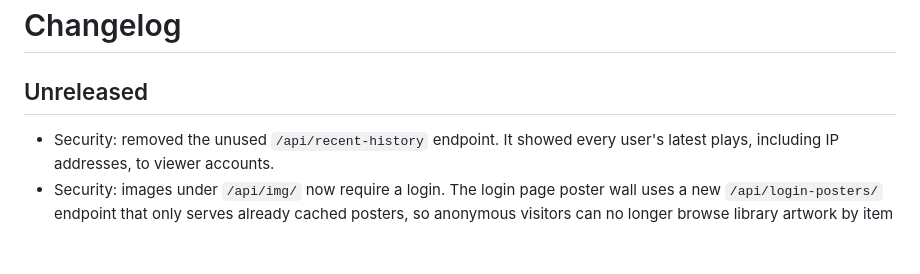
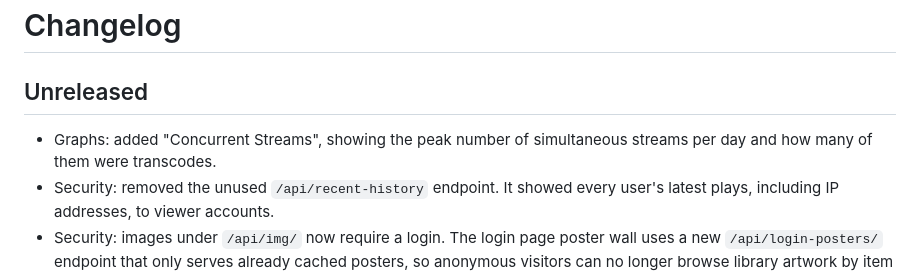
Before and after one commit to empul-dev/empulse, a Markdown page: CHANGELOG.md, the part around the change. Rendered like a GitHub page; blank space fills up the shorter version.

Commit message:
Add changelog entry for the Concurrent Streams graph
Co-Authored-By: Claude Opus 5.5 <noreply@anthropic.com>

```diff
--- a/CHANGELOG.md
+++ b/CHANGELOG.md
@@ -2,6 +2,7 @@
 
 ## Unreleased
 
+- Graphs: added "Concurrent Streams", showing the peak number of simultaneous streams per day and how many of them were transcodes.
 - Security: removed the unused `/api/recent-history` endpoint. It showed every user's latest plays, including IP addresses, to viewer accounts.
 - Security: images under `/api/img/` now require a login. The login page poster wall uses a new `/api/login-posters/` endpoint that only serves already cached posters, so anonymous visitors can no longer browse library artwork by item ID.
 - The settings backup download now uses SQLite's backup API, so it includes recent changes that were still in the write-ahead log.
```
